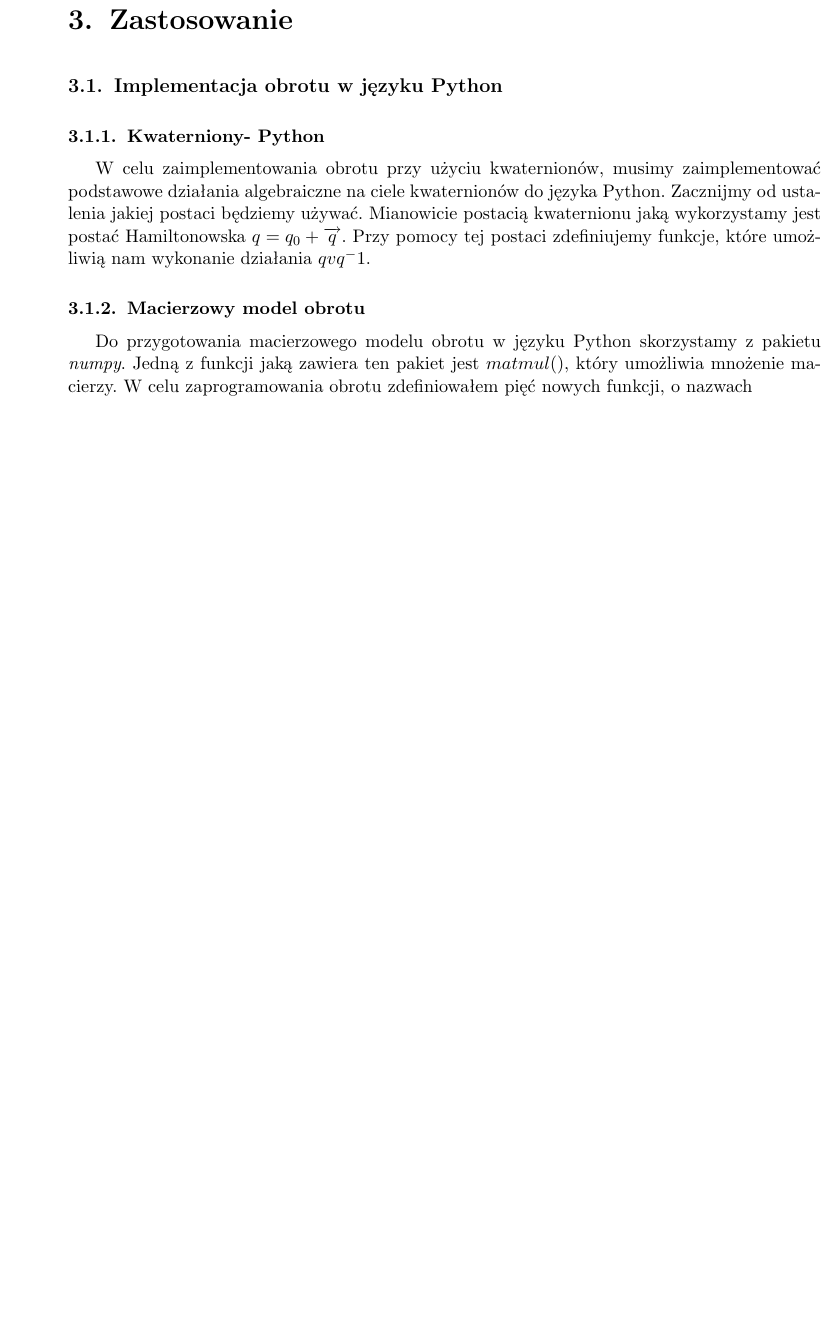
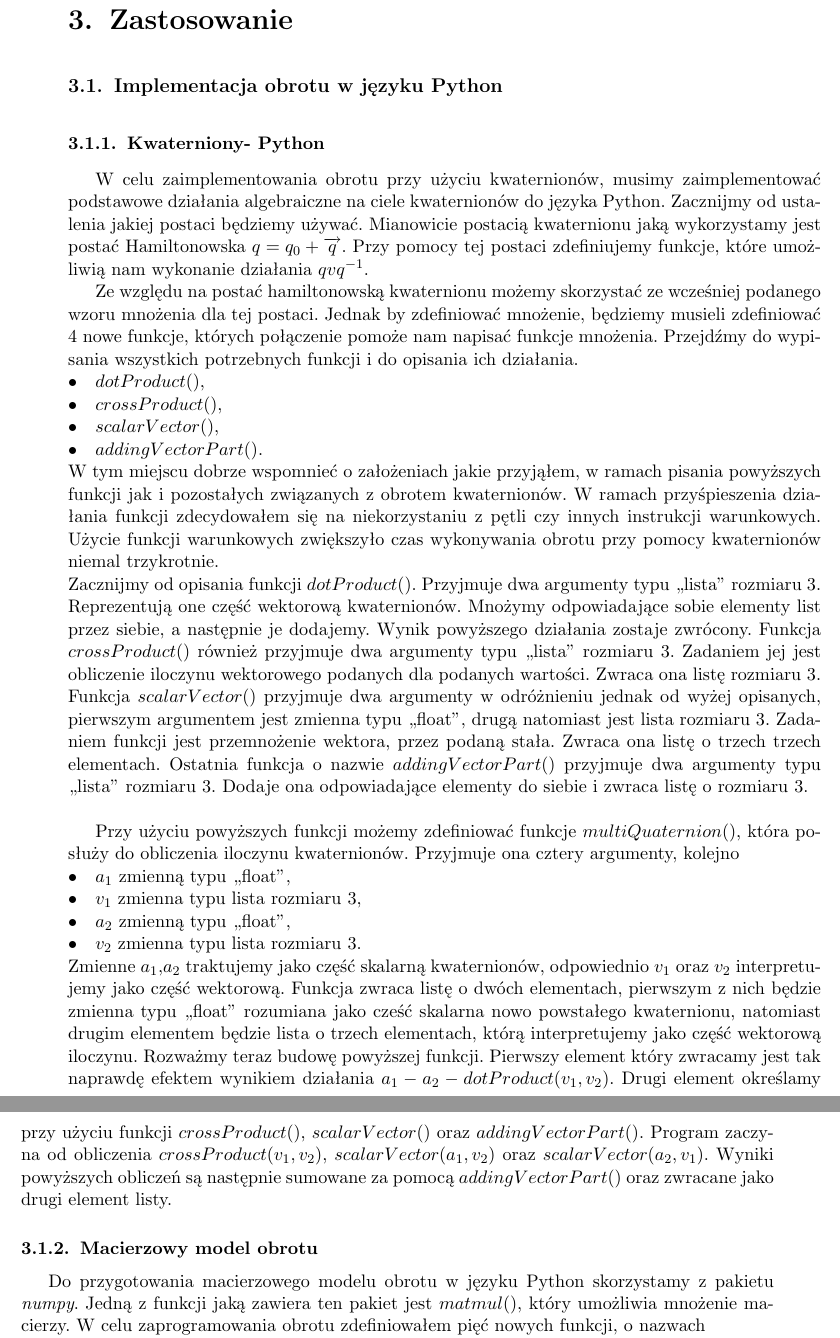
Before and after one commit to sroka99/MGR, a LaTeX document (Latex/TexMaker/mgrSzkic.tex): part of page 25 of 30 before the commit and two parts of pages 25 and 26 of 31 after it, the two joined at a grey line, cut so that both start at the same text, the shorter picture padded with empty space. Compiled offline with pdfLaTeX.

Commit message:
Update
Update

```diff
--- a/Latex/TexMaker/mgrSzkic.tex
+++ b/Latex/TexMaker/mgrSzkic.tex
@@ -1247,9 +1248,56 @@ podstawowe działania algebraiczne na ciele kwaternionów do języka Python.
 Zacznijmy od ustalenia jakiej postaci będziemy używać. Mianowicie postacią
 kwaternionu jaką wykorzystamy jest postać Hamiltonowska $q=q_0+\overrightarrow{q}$.
 Przy pomocy tej postaci zdefiniujemy funkcje, które umożliwią nam wykonanie
-działania $qvq^-1$.
+działania $qvq^{-1}$.
 
 
+Ze względu na postać hamiltonowską kwaternionu możemy skorzystać ze wcześniej podanego
+wzoru mnożenia dla tej postaci. Jednak by zdefiniować mnożenie, będziemy musieli
+zdefiniować $4$ nowe funkcje, których połączenie pomoże nam napisać
+funkcje mnożenia. Przejdźmy do wypisania wszystkich potrzebnych funkcji i do
+opisania ich działania.
+\begin{itemize}
+\item[$\bullet$] $dotProduct()$,
+\item[$\bullet$] $crossProduct()$,
+\item[$\bullet$] $scalarVector()$,
+\item[$\bullet$] $addingVectorPart()$.
+\end{itemize}
+W tym miejscu dobrze wspomnieć o założeniach jakie przyjąłem,
+w ramach pisania powyższych funkcji jak i pozostałych związanych z obrotem kwaternionów.
+W ramach przyśpieszenia działania funkcji zdecydowałem się na niekorzystaniu z pętli czy
+innych instrukcji warunkowych. Użycie funkcji warunkowych zwiększyło czas wykonywania
+obrotu przy pomocy kwaternionów niemal trzykrotnie.\\
+Zacznijmy od opisania funkcji $dotProduct()$. Przyjmuje dwa argumenty typu ,,lista" rozmiaru $3$.
+Reprezentują one część wektorową kwaternionów. Mnożymy odpowiadające sobie elementy list przez siebie,
+a następnie je dodajemy. Wynik powyższego działania zostaje zwrócony.
+Funkcja $crossProduct()$ również przyjmuje dwa argumenty typu ,,lista" rozmiaru $3$.
+Zadaniem jej jest obliczenie iloczynu wektorowego podanych dla podanych wartości.
+Zwraca ona listę rozmiaru $3$. Funkcja $scalarVector()$ przyjmuje dwa argumenty
+w odróżnieniu jednak od wyżej opisanych, pierwszym argumentem jest zmienna typu ,,float", drugą
+natomiast jest lista rozmiaru $3$. Zadaniem funkcji jest przemnożenie wektora, przez podaną stała.
+Zwraca ona listę o trzech trzech elementach. Ostatnia funkcja o nazwie $addingVectorPart()$ przyjmuje
+dwa argumenty typu ,,lista" rozmiaru $3$. Dodaje ona odpowiadające elementy do siebie
+i zwraca listę o rozmiaru $3$.\\
+
+Przy użyciu powyższych funkcji możemy zdefiniować funkcje $multiQuaternion()$, która posłuży
+do obliczenia iloczynu kwaternionów. Przyjmuje ona cztery argumenty, kolejno
+\begin{itemize}
+\item[$\bullet$] $a_1$ zmienną typu ,,float",
+\item[$\bullet$] $v_1$ zmienna typu lista rozmiaru $3$,
+\item[$\bullet$] $a_2$ zmienną typu ,,float",
+\item[$\bullet$] $v_2$ zmienna typu lista rozmiaru $3$.
+\end{itemize}
+Zmienne $a_1$,$a_2$ traktujemy jako część skalarną kwaternionów, odpowiednio $v_1$ oraz $v_2$ interpretujemy
+jako część wektorową. Funkcja zwraca listę o dwóch elementach, pierwszym z nich będzie
+zmienna typu ,,float" rozumiana jako
+cześć skalarna nowo powstałego kwaternionu, natomiast drugim elementem będzie lista o trzech elementach,
+którą interpretujemy jako część wektorową iloczynu.
+Rozważmy teraz budowę powyższej funkcji. Pierwszy element który zwracamy jest tak naprawdę efektem
+wynikiem działania $a_1-a_2 - dotProduct(v_1,v_2)$. Drugi element określamy przy użyciu funkcji
+$crossProduct()$, $scalarVector()$ oraz $addingVectorPart()$.
+Program zaczyna od obliczenia $crossProduct(v_1,v_2)$, $scalarVector(a_1,v_2)$ oraz $scalarVector(a_2,v_1)$.
+Wyniki powyższych obliczeń są następnie sumowane za pomocą $addingVectorPart()$ oraz zwracane jako drugi
+element listy.
 
 \subsection{Macierzowy model obrotu}
 Do przygotowania macierzowego modelu obrotu w języku Python skorzystamy z pakietu \textit{numpy}.
```
Also changed, not shown: Latex/TexMaker/T_obroty.png, Latex/TexMaker/T_obrotyStare.png (added), Latex/TexMaker/T_samo.png, Latex/TexMaker/T_samoStare.png (added), Latex/TexMaker/mgrSzkic.pdf, Latex/TexMaker/mgrSzkic.tex (9 more changed lines), 4 other files.
